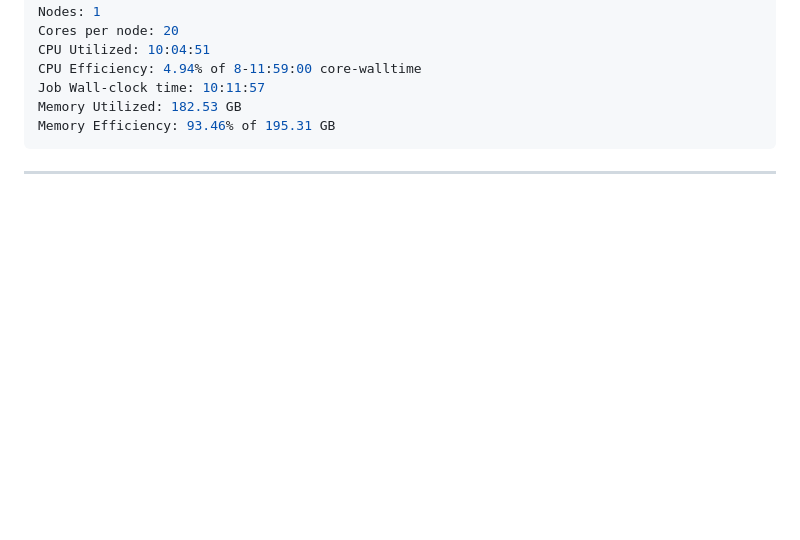
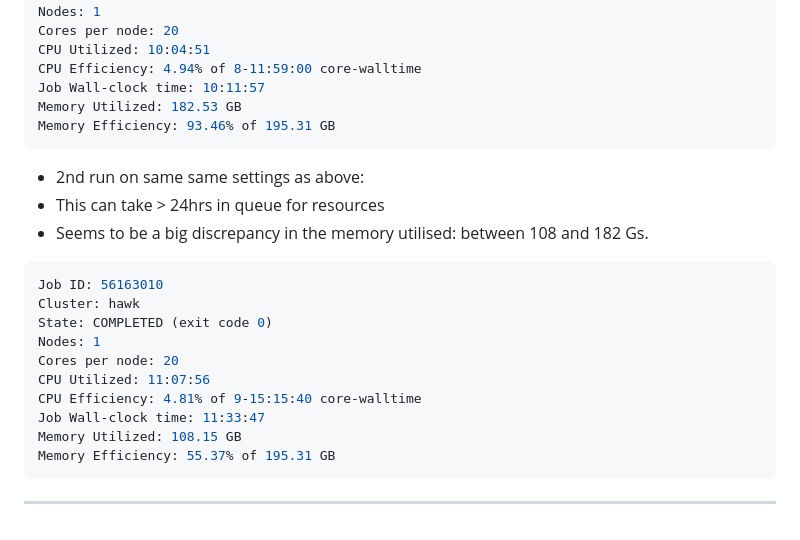
Before and after one commit to Dazcam/dystonia_snRNAseq_2024, a Markdown page: README.md, the part around the change. Rendered like a GitHub page; folded sections open; blank space fills up the shorter version.

Commit message:
Benchmarking: Add FCX 2nd successful run

````diff
--- a/README.md
+++ b/README.md
@@ -194,6 +194,23 @@ Memory Utilized: 182.53 GB
 Memory Efficiency: 93.46% of 195.31 GB
 ```
 
+- 2nd run on same same settings as above:
+- This can take > 24hrs in queue for resources
+- Seems to be a big discrepancy in the memory
+  utilised: between 108 and 182 Gs.
+
+```bash
+Job ID: 56163010
+Cluster: hawk
+State: COMPLETED (exit code 0)
+Nodes: 1
+Cores per node: 20
+CPU Utilized: 11:07:56
+CPU Efficiency: 4.81% of 9-15:15:40 core-walltime
+Job Wall-clock time: 11:33:47
+Memory Utilized: 108.15 GB
+Memory Efficiency: 55.37% of 195.31 GB
+```
 </details>
 
 
````
